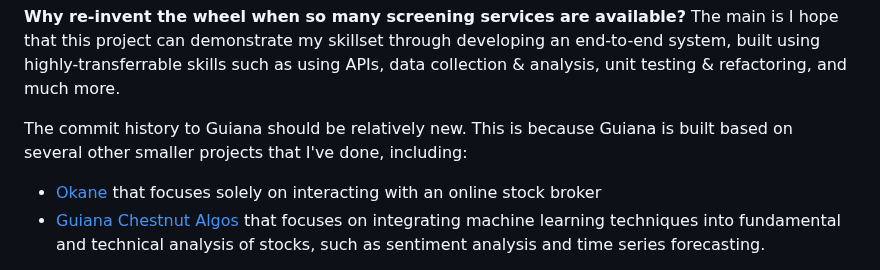
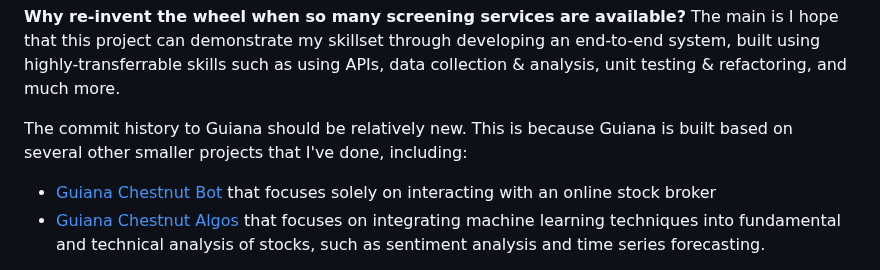
Before and after one commit to jhtkoo0426/Guiana-Chestnut, a Markdown page: readME.md, the part around the change. GitHub-like rendering.

Commit message:
Replaced readME link to Okane Bot with Guiana Chestnut Bot

```diff
--- a/readME.md
+++ b/readME.md
@@ -14,7 +14,7 @@ Guiana Chestnut (Money Tree) is my most ambitious project so far that combines m
 **Why re-invent the wheel when so many screening services are available?** The main is I hope that this project can demonstrate my skillset through developing an end-to-end system, built using highly-transferrable skills such as using APIs, data collection & analysis, unit testing & refactoring, and much more.
 
 The commit history to Guiana should be relatively new. This is because Guiana is built based on several other smaller projects that I've done, including:
-- <a href="https://github.com/jhtkoo0426/Okane">Okane</a> that focuses solely on interacting with an online stock broker
+- <a href="https://github.com/jhtkoo0426/Guiana-Chestnut-Bot">Guiana Chestnut Bot</a> that focuses solely on interacting with an online stock broker
 - <a href="https://github.com/jhtkoo0426/Guiana-Chestnut-Algos">Guiana Chestnut Algos</a> that focuses on integrating machine learning techniques into fundamental and technical analysis of stocks, such as sentiment analysis and time series forecasting.
 
 These skills, together with self-taught full-stack development and development cycle concepts, helped me built Guiana from scratch efficiently.
```
